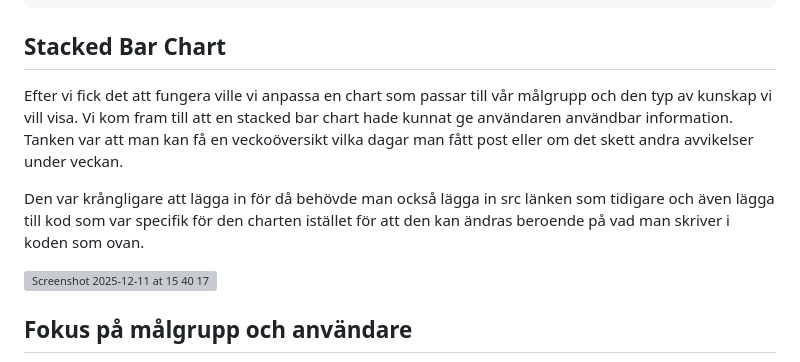
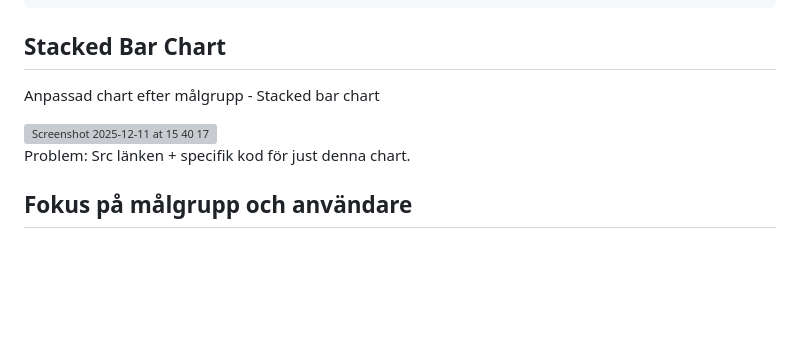
Before and after one commit to Elunyy/Projekt6, a Markdown page: chart.md, the part around the change. GitHub-like rendering; blank space fills up the shorter version; grey boxes are pictures that could not be loaded.

Commit message:
Gjorde mindre stödtext istället för flytande text under Stacked bar chart.
Så jag inte läser rakt av

````diff
--- a/chart.md
+++ b/chart.md
@@ -193,11 +193,11 @@ Detta diagram kan man också modifiera genom att ändra på koden.
 </script>
 ```
 ## Stacked Bar Chart
-Efter vi fick det att fungera ville vi anpassa en chart som passar till vår målgrupp och den typ av kunskap vi vill visa. Vi kom fram till att en stacked bar chart hade kunnat ge användaren användbar information. Tanken var att man kan få en veckoöversikt vilka dagar man fått post eller om det skett andra avvikelser under veckan.
-
-Den var krångligare att lägga in för då behövde man också lägga in src länken som tidigare och även lägga till kod som var specifik för den charten istället för att den kan ändras beroende på vad man skriver i koden som ovan.
+Anpassad chart efter målgrupp - Stacked bar chart
 
 <img width="655" height="293" alt="Screenshot 2025-12-11 at 15 40 17" src="https://github.com/user-attachments/assets/2789e532-bf84-46c6-930b-d258e43537ae" />
+
+Problem: Src länken + specifik kod för just denna chart.
 
 ## Fokus på målgrupp och användare
 Men även fast detta också är kunskap för anvädaren att kunna se en överblick på veckan så kom vi fram till att prioriteten är det orginella diagrammet som visar när det är mest troligt att du får posten på dagen. Därför har vi valt att återgå till att skapa det diagrammet för att prioritera användaren.
````
